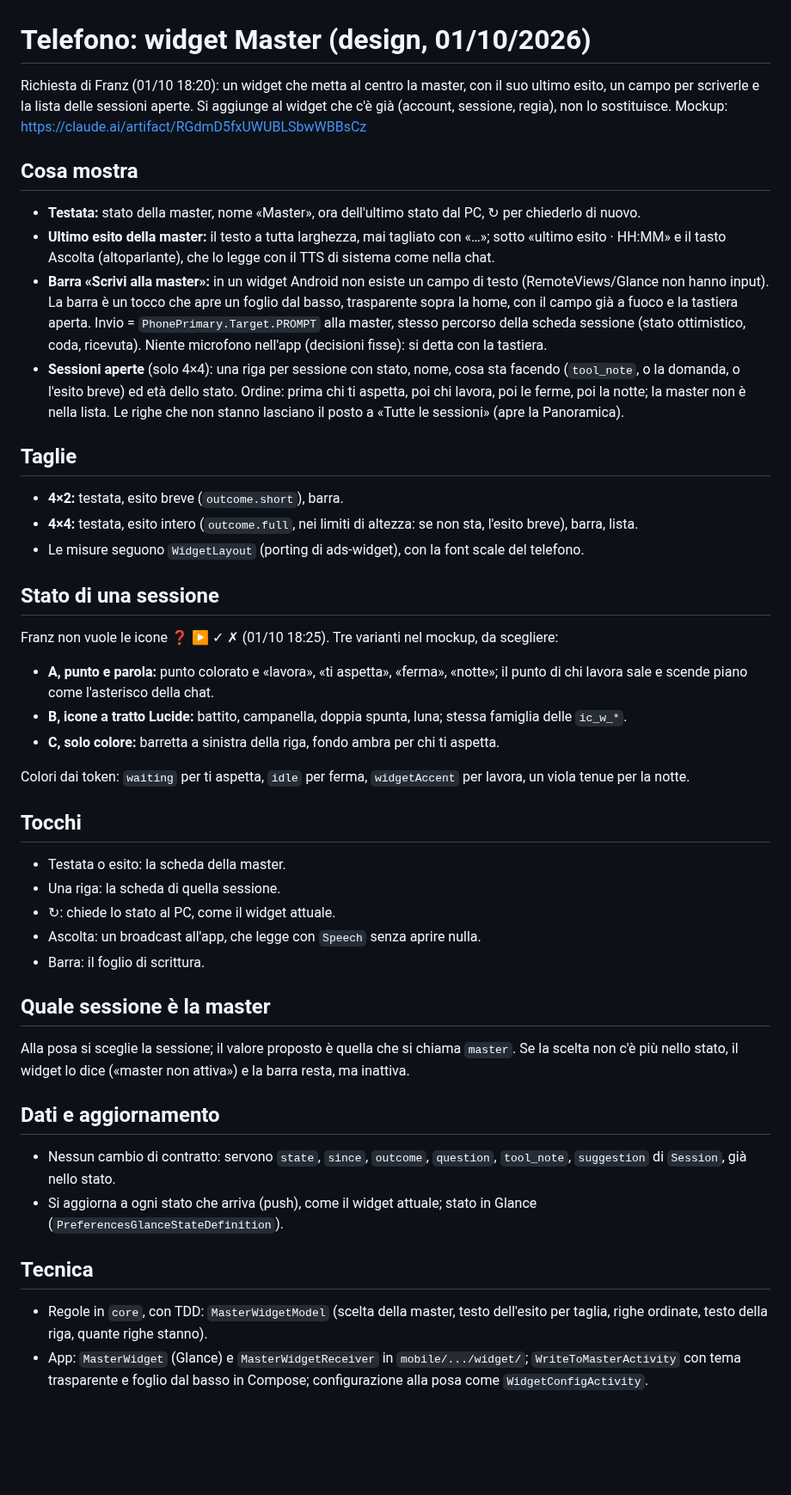
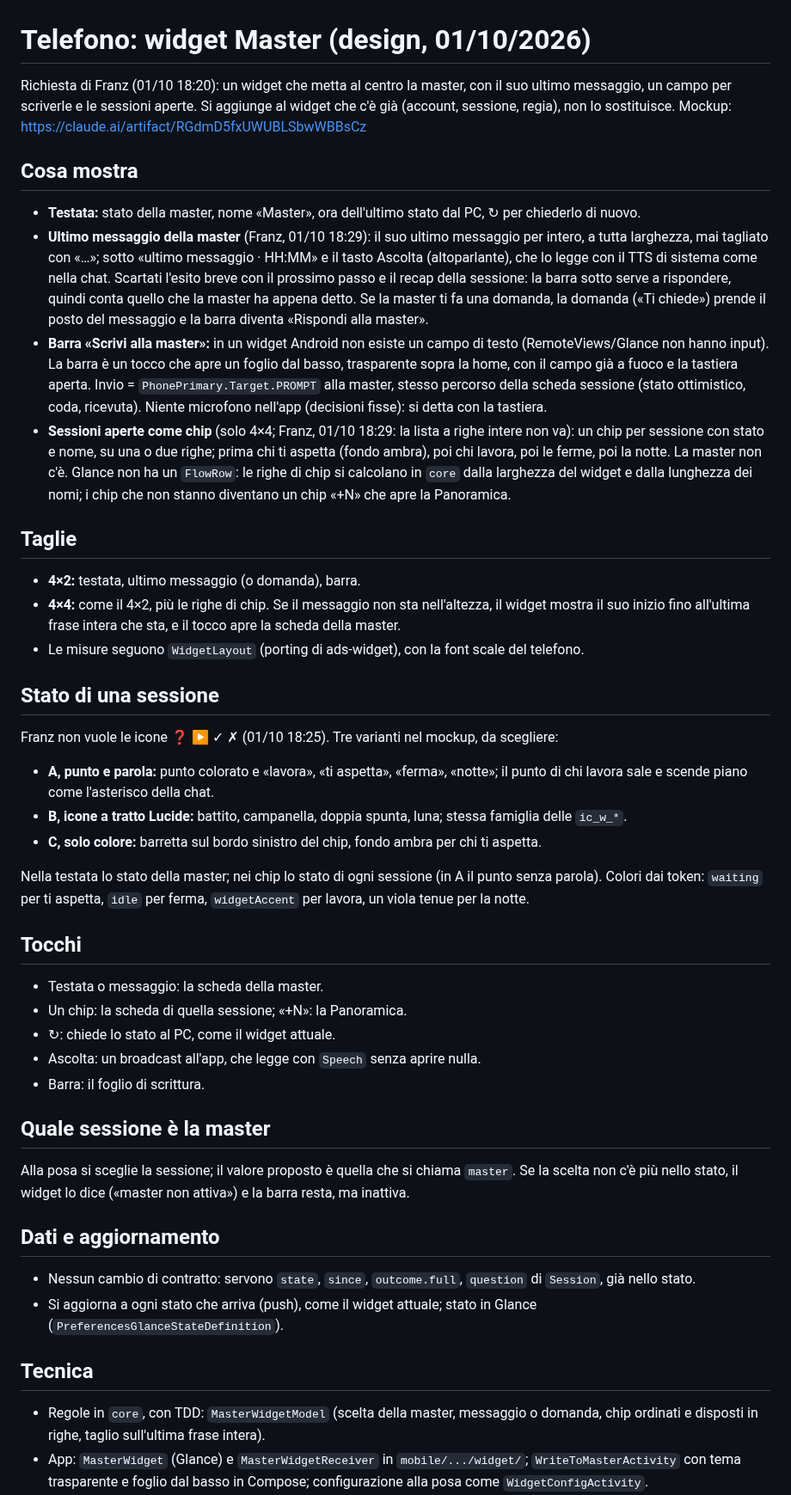
Before and after one commit to frsorrentino/claude-master-watch, a Markdown page: docs/plans/2026-10-01-telefono-widget-master-design.md, the part around one of its changes. Shown at 86% size. Drawn GitHub-style; blank space fills up the shorter version.

Commit message:
docs: Master widget shows the master's last message (or its question) and the sessions as chips

```diff
--- a/docs/plans/2026-10-01-telefono-widget-master-design.md
+++ b/docs/plans/2026-10-01-telefono-widget-master-design.md
@@ -1,26 +1,31 @@
 # Telefono: widget Master (design, 01/10/2026)
 
-Richiesta di Franz (01/10 18:20): un widget che metta al centro la master, con il suo ultimo esito, un campo per
-scriverle e la lista delle sessioni aperte. Si aggiunge al widget che c'è già (account, sessione, regia), non lo
+Richiesta di Franz (01/10 18:20): un widget che metta al centro la master, con il suo ultimo messaggio, un campo
+per scriverle e le sessioni aperte. Si aggiunge al widget che c'è già (account, sessione, regia), non lo
 sostituisce. Mockup: https://claude.ai/artifact/RGdmD5fxUWUBLSbwWBBsCz
 
 ## Cosa mostra
 
 - **Testata:** stato della master, nome «Master», ora dell'ultimo stato dal PC, ↻ per chiederlo di nuovo.
-- **Ultimo esito della master:** il testo a tutta larghezza, mai tagliato con «…»; sotto «ultimo esito · HH:MM» e il
-  tasto Ascolta (altoparlante), che lo legge con il TTS di sistema come nella chat.
+- **Ultimo messaggio della master** (Franz, 01/10 18:29): il suo ultimo messaggio per intero, a tutta larghezza, mai
+  tagliato con «…»; sotto «ultimo messaggio · HH:MM» e il tasto Ascolta (altoparlante), che lo legge con il TTS di
+  sistema come nella chat. Scartati l'esito breve con il prossimo passo e il recap della sessione: la barra sotto serve
+  a rispondere, quindi conta quello che la master ha appena detto. Se la master ti fa una domanda, la domanda («Ti
+  chiede») prende il posto del messaggio e la barra diventa «Rispondi alla master».
 - **Barra «Scrivi alla master»:** in un widget Android non esiste un campo di testo (RemoteViews/Glance non hanno
   input). La barra è un tocco che apre un foglio dal basso, trasparente sopra la home, con il campo già a fuoco e la
   tastiera aperta. Invio = `PhonePrimary.Target.PROMPT` alla master, stesso percorso della scheda sessione (stato
   ottimistico, coda, ricevuta). Niente microfono nell'app (decisioni fisse): si detta con la tastiera.
-- **Sessioni aperte** (solo 4×4): una riga per sessione con stato, nome, cosa sta facendo (`tool_note`, o la domanda,
-  o l'esito breve) ed età dello stato. Ordine: prima chi ti aspetta, poi chi lavora, poi le ferme, poi la notte; la
-  master non è nella lista. Le righe che non stanno lasciano il posto a «Tutte le sessioni» (apre la Panoramica).
+- **Sessioni aperte come chip** (solo 4×4; Franz, 01/10 18:29: la lista a righe intere non va): un chip per sessione
+  con stato e nome, su una o due righe; prima chi ti aspetta (fondo ambra), poi chi lavora, poi le ferme, poi la notte.
+  La master non c'è. Glance non ha un `FlowRow`: le righe di chip si calcolano in `core` dalla larghezza del widget e
+  dalla lunghezza dei nomi; i chip che non stanno diventano un chip «+N» che apre la Panoramica.
 
 ## Taglie
 
-- **4×2:** testata, esito breve (`outcome.short`), barra.
-- **4×4:** testata, esito intero (`outcome.full`, nei limiti di altezza: se non sta, l'esito breve), barra, lista.
+- **4×2:** testata, ultimo messaggio (o domanda), barra.
+- **4×4:** come il 4×2, più le righe di chip. Se il messaggio non sta nell'altezza, il widget mostra il suo inizio
+  fino all'ultima frase intera che sta, e il tocco apre la scheda della master.
 - Le misure seguono `WidgetLayout` (porting di ads-widget), con la font scale del telefono.
 
 ## Stato di una sessione
@@ -30,14 +35,15 @@ Franz non vuole le icone ❓ ▶ ✓ ✗ (01/10 18:25). Tre varianti nel mockup,
 - **A, punto e parola:** punto colorato e «lavora», «ti aspetta», «ferma», «notte»; il punto di chi lavora sale e
   scende piano come l'asterisco della chat.
 - **B, icone a tratto Lucide:** battito, campanella, doppia spunta, luna; stessa famiglia delle `ic_w_*`.
-- **C, solo colore:** barretta a sinistra della riga, fondo ambra per chi ti aspetta.
+- **C, solo colore:** barretta sul bordo sinistro del chip, fondo ambra per chi ti aspetta.
 
-Colori dai token: `waiting` per ti aspetta, `idle` per ferma, `widgetAccent` per lavora, un viola tenue per la notte.
+Nella testata lo stato della master; nei chip lo stato di ogni sessione (in A il punto senza parola). Colori dai
+token: `waiting` per ti aspetta, `idle` per ferma, `widgetAccent` per lavora, un viola tenue per la notte.
 
 ## Tocchi
 
-- Testata o esito: la scheda della master.
-- Una riga: la scheda di quella sessione.
+- Testata o messaggio: la scheda della master.
+- Un chip: la scheda di quella sessione; «+N»: la Panoramica.
 - ↻: chiede lo stato al PC, come il widget attuale.
 - Ascolta: un broadcast all'app, che legge con `Speech` senza aprire nulla.
 - Barra: il foglio di scrittura.
@@ -49,14 +55,13 @@ stato, il widget lo dice («master non attiva») e la barra resta, ma inattiva.
 
 ## Dati e aggiornamento
 
-- Nessun cambio di contratto: servono `state`, `since`, `outcome`, `question`, `tool_note`, `suggestion` di `Session`,
-  già nello stato.
+- Nessun cambio di contratto: servono `state`, `since`, `outcome.full`, `question` di `Session`, già nello stato.
 - Si aggiorna a ogni stato che arriva (push), come il widget attuale; stato in Glance (`PreferencesGlanceStateDefinition`).
 
 ## Tecnica
 
-- Regole in `core`, con TDD: `MasterWidgetModel` (scelta della master, testo dell'esito per taglia, righe ordinate,
-  testo della riga, quante righe stanno).
+- Regole in `core`, con TDD: `MasterWidgetModel` (scelta della master, messaggio o domanda, chip ordinati e disposti
+  in righe, taglio sull'ultima frase intera).
 - App: `MasterWidget` (Glance) e `MasterWidgetReceiver` in `mobile/.../widget/`; `WriteToMasterActivity` con tema
   trasparente e foglio dal basso in Compose; configurazione alla posa come `WidgetConfigActivity`.
 - Anteprime prima di Franz: `WidgetRenderReceiver` sull'Android del Chromebook (memoria `render-before-handing-over`).
```
Also changed, not shown: other parts of docs/plans/2026-10-01-telefono-widget-master-design.md (+3 -2 lines).
